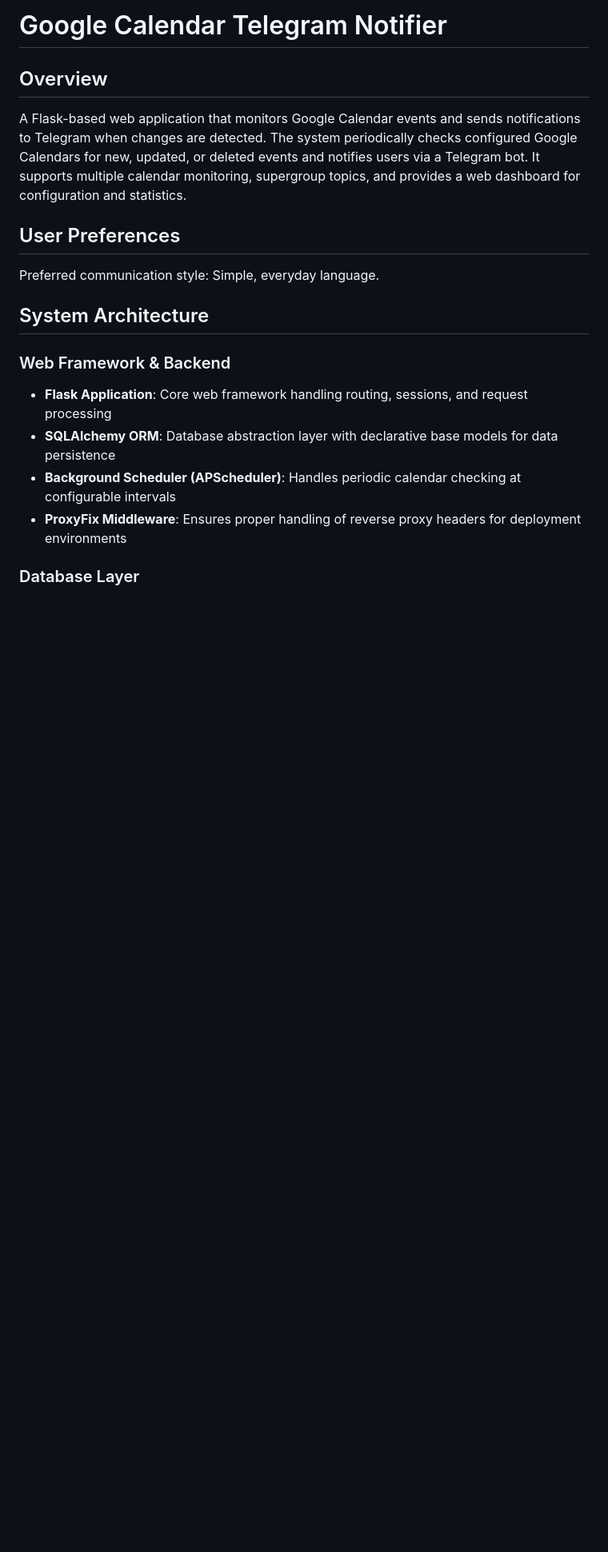
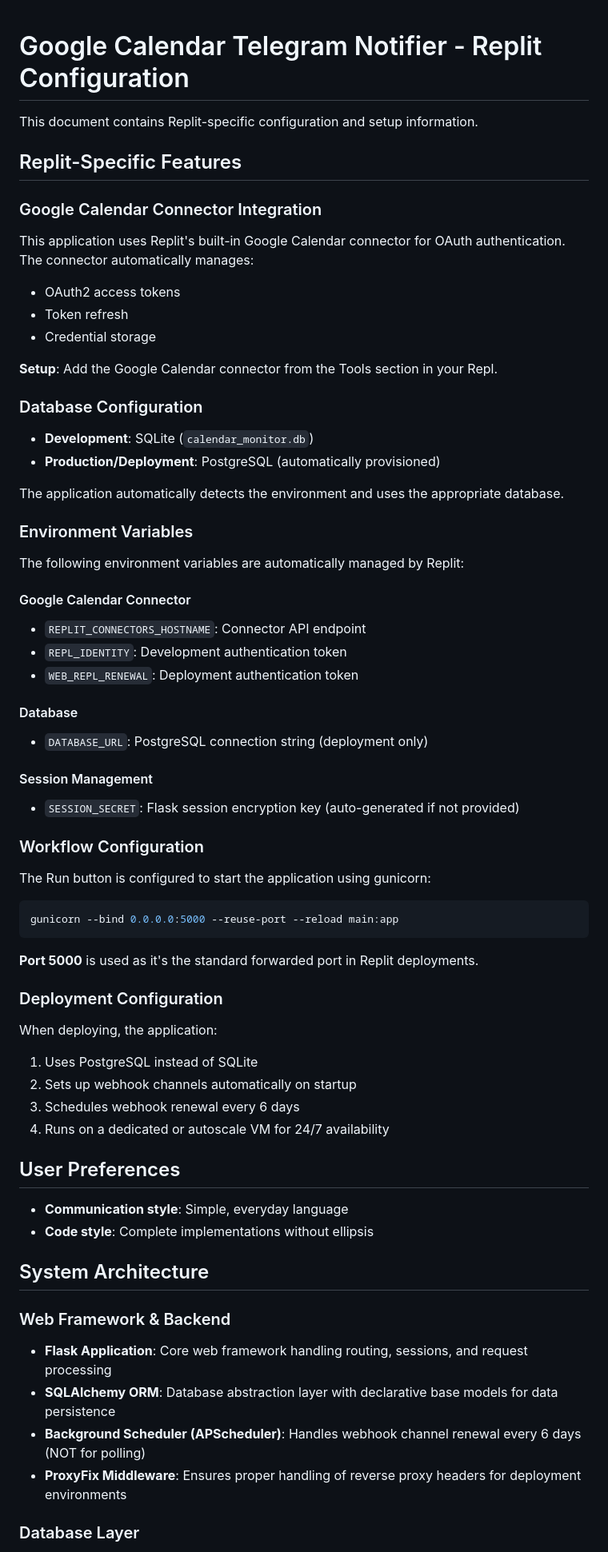
Before and after one commit to arkhivar/tgCalendarSync, a Markdown page: replit.md, the part around one of its changes. Shown at 80% size. GitHub-like rendering; blank space fills up the shorter version.

````diff
--- a/replit.md
+++ b/replit.md
@@ -1,19 +1,63 @@
-# Google Calendar Telegram Notifier
 
-## Overview
+# Google Calendar Telegram Notifier - Replit Configuration
 
-A Flask-based web application that monitors Google Calendar events and sends notifications to Telegram when changes are detected. The system periodically checks configured Google Calendars for new, updated, or deleted events and notifies users via a Telegram bot. It supports multiple calendar monitoring, supergroup topics, and provides a web dashboard for configuration and statistics.
+This document contains Replit-specific configuration and setup information.
+
+## Replit-Specific Features
+
+### Google Calendar Connector Integration
+This application uses Replit's built-in Google Calendar connector for OAuth authentication. The connector automatically manages:
+- OAuth2 access tokens
+- Token refresh
+- Credential storage
+
+**Setup**: Add the Google Calendar connector from the Tools section in your Repl.
+
+### Database Configuration
+- **Development**: SQLite (`calendar_monitor.db`)
+- **Production/Deployment**: PostgreSQL (automatically provisioned)
+
+The application automatically detects the environment and uses the appropriate database.
+
+### Environment Variables
+The following environment variables are automatically managed by Replit:
+
+#### Google Calendar Connector
+- `REPLIT_CONNECTORS_HOSTNAME`: Connector API endpoint
+- `REPL_IDENTITY`: Development authentication token
+- `WEB_REPL_RENEWAL`: Deployment authentication token
+
+#### Database
+- `DATABASE_URL`: PostgreSQL connection string (deployment only)
+
+#### Session Management
+- `SESSION_SECRET`: Flask session encryption key (auto-generated if not provided)
+
+### Workflow Configuration
+The Run button is configured to start the application using gunicorn:
+```bash
+gunicorn --bind 0.0.0.0:5000 --reuse-port --reload main:app
+```
+
+**Port 5000** is used as it's the standard forwarded port in Replit deployments.
+
+### Deployment Configuration
+When deploying, the application:
+1. Uses PostgreSQL instead of SQLite
+2. Sets up webhook channels automatically on startup
+3. Schedules webhook renewal every 6 days
+4. Runs on a dedicated or autoscale VM for 24/7 availability
 
 ## User Preferences
-
-Preferred communication style: Simple, everyday language.
+- **Communication style**: Simple, everyday language
+- **Code style**: Complete implementations without ellipsis
 
 ## System Architecture
 
 ### Web Framework & Backend
 - **Flask Application**: Core web framework handling routing, sessions, and request processing
 - **SQLAlchemy ORM**: Database abstraction layer with declarative base models for data persistence
-- **Background Scheduler (APScheduler)**: Handles periodic calendar checking at configurable intervals
+- **Background Scheduler (APScheduler)**: Handles webhook channel renewal every 6 days (NOT for polling)
 - **ProxyFix Middleware**: Ensures proper handling of reverse proxy headers for deployment environments
 
 ### Database Layer
````
Also changed, not shown: other parts of replit.md (+23 -50 lines), README.md (added, +240 -0 lines).
